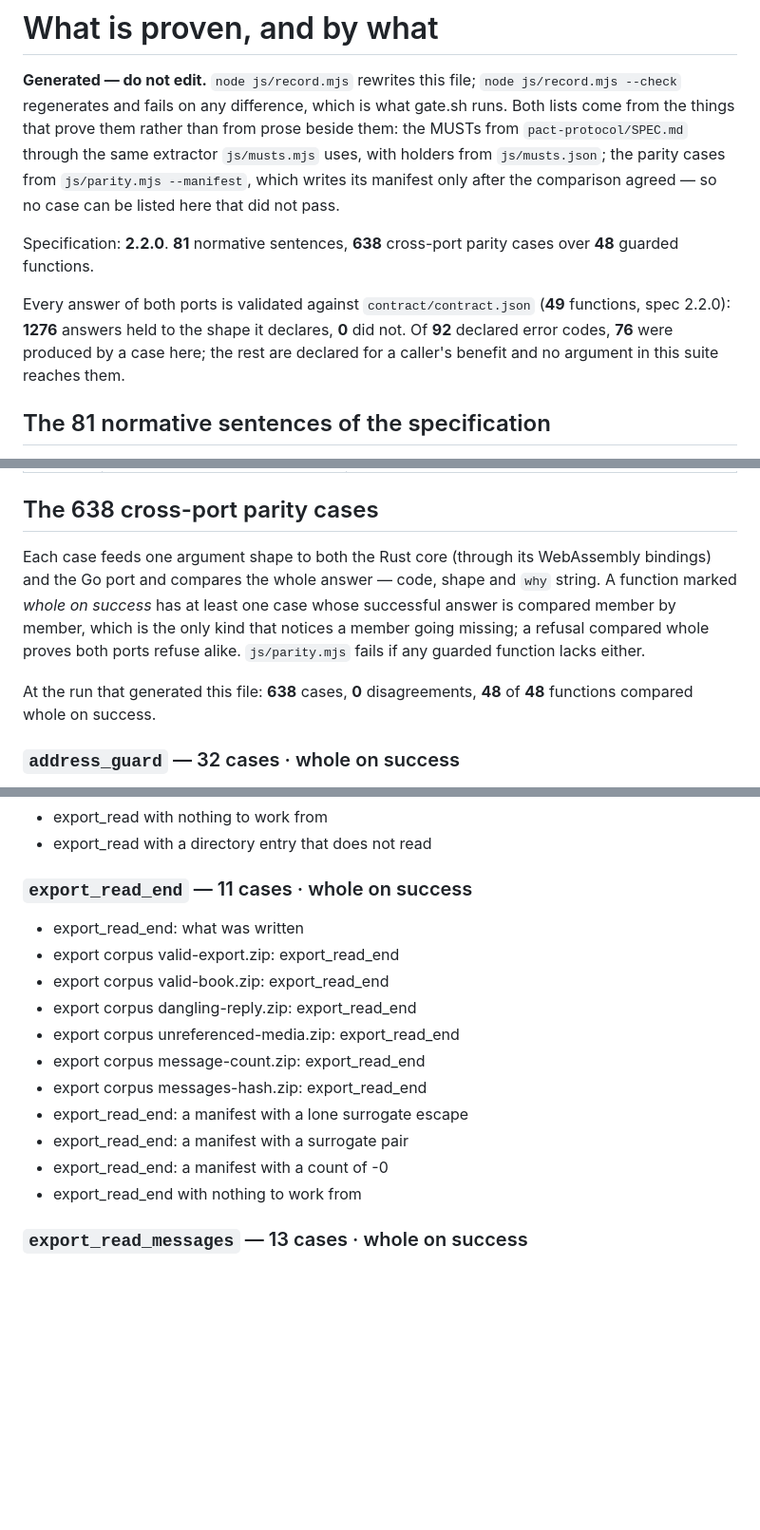
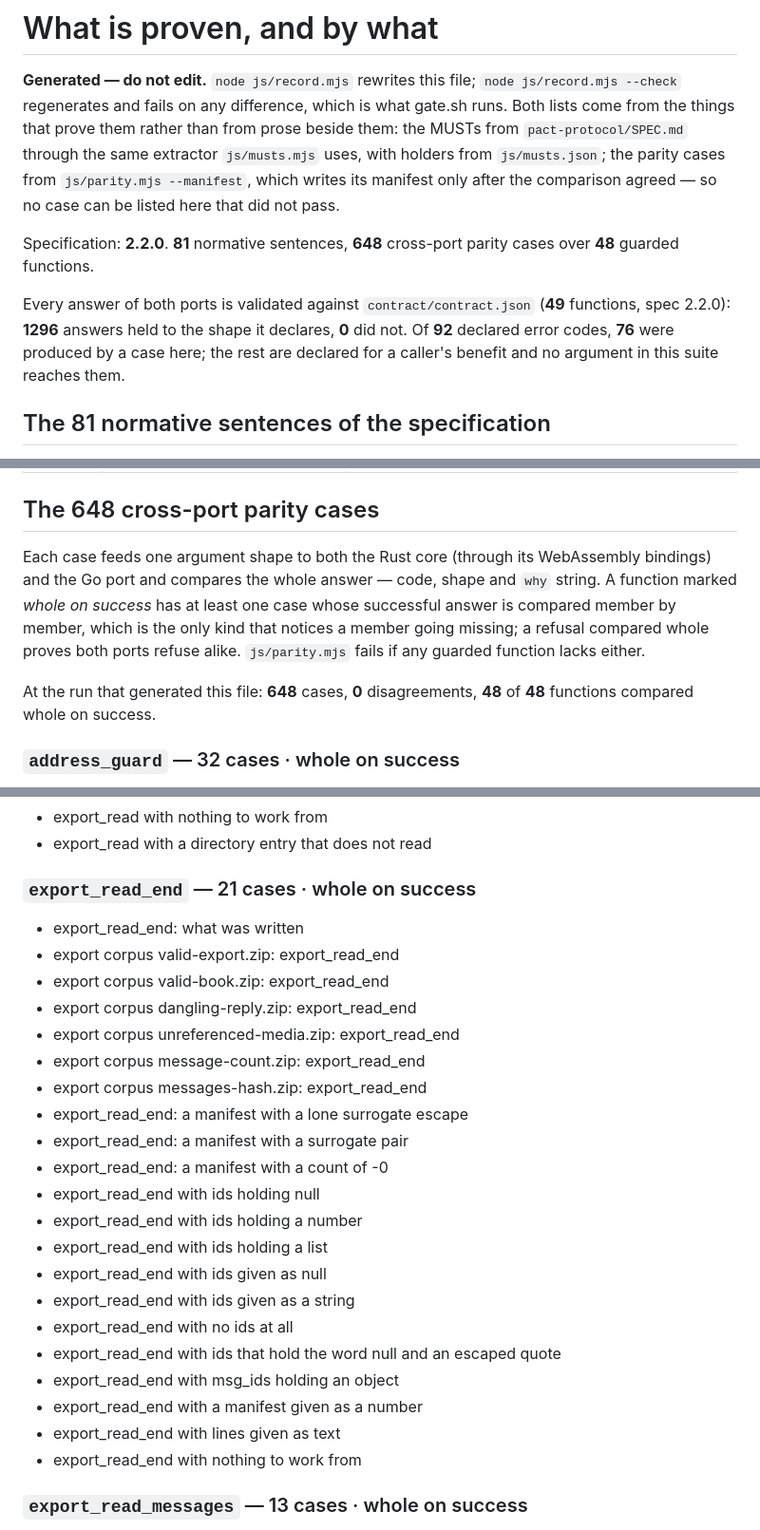
Before and after one commit to humandelegatedtrustprotocol/hdtp-identity, a Markdown page: PROOFS.md, 3 parts joined by grey strips. Shown at 95% size. GitHub-like rendering; blank space fills up the shorter version.

Commit message:
PROOFS.md: the record regenerated with the export_read_end list cases

```diff
--- a/PROOFS.md
+++ b/PROOFS.md
@@ -7,9 +7,9 @@ the same extractor `js/musts.mjs` uses, with holders from `js/musts.json`; the p
 `js/parity.mjs --manifest`, which writes its manifest only after the comparison agreed — so no
 case can be listed here that did not pass.
 
-Specification: **2.2.0**. **81** normative sentences, **638** cross-port parity cases over **48** guarded functions.
+Specification: **2.2.0**. **81** normative sentences, **648** cross-port parity cases over **48** guarded functions.
 
-Every answer of both ports is validated against `contract/contract.json` (**49** functions, spec 2.2.0): **1276** answers held to the shape it declares, **0** did not. Of **92** declared error codes, **76** were produced by a case here; the rest are declared for a caller's benefit and no argument in this suite reaches them.
+Every answer of both ports is validated against `contract/contract.json` (**49** functions, spec 2.2.0): **1296** answers held to the shape it declares, **0** did not. Of **92** declared error codes, **76** were produced by a case here; the rest are declared for a caller's benefit and no argument in this suite reaches them.
 
 ## The 81 normative sentences of the specification
 
@@ -195,7 +195,7 @@ whenever it is on disk. A row with nothing in its last column would fail `js/mus
 |---|---|---|
 | `14.3#1` | A verifier that does confirm a pin, by whatever means and at whatever moment it chooses, MUST NOT treat an unanswered or failed confirmation as a reason to refuse a contact or to un-pin one: an endpoint that is down, slow, or behind a network the verifier cannot reach at this moment is not a compromised endpoint, and a rule that turned unreachability into revocation would hand any carrier the power to disconnect two people by dropping one request. | `gateway:TestAnUnansweredConfirmationChangesNoPin` |
 
-## The 638 cross-port parity cases
+## The 648 cross-port parity cases
 
 Each case feeds one argument shape to both the Rust core (through its WebAssembly bindings) and
 the Go port and compares the whole answer — code, shape and `why` string. A function marked
@@ -203,7 +203,7 @@ the Go port and compares the whole answer — code, shape and `why` string. A fu
 which is the only kind that notices a member going missing; a refusal compared whole proves both
 ports refuse alike. `js/parity.mjs` fails if any guarded function lacks either.
 
-At the run that generated this file: **638** cases, **0** disagreements, **48** of **48** functions compared whole on success.
+At the run that generated this file: **648** cases, **0** disagreements, **48** of **48** functions compared whole on success.
 
 ### `address_guard` — 32 cases · whole on success
 
@@ -460,7 +460,7 @@ At the run that generated this file: **638** cases, **0** disagreements, **48**
 - export_read with nothing to work from
 - export_read with a directory entry that does not read
 
-### `export_read_end` — 11 cases · whole on success
+### `export_read_end` — 21 cases · whole on success
 
 - export_read_end: what was written
 - export corpus valid-export.zip: export_read_end
@@ -472,6 +472,16 @@ At the run that generated this file: **638** cases, **0** disagreements, **48**
 - export_read_end: a manifest with a lone surrogate escape
 - export_read_end: a manifest with a surrogate pair
 - export_read_end: a manifest with a count of -0
+- export_read_end with ids holding null
+- export_read_end with ids holding a number
+- export_read_end with ids holding a list
+- export_read_end with ids given as null
+- export_read_end with ids given as a string
+- export_read_end with no ids at all
+- export_read_end with ids that hold the word null and an escaped quote
+- export_read_end with msg_ids holding an object
+- export_read_end with a manifest given as a number
+- export_read_end with lines given as text
 - export_read_end with nothing to work from
 
 ### `export_read_messages` — 13 cases · whole on success
```
